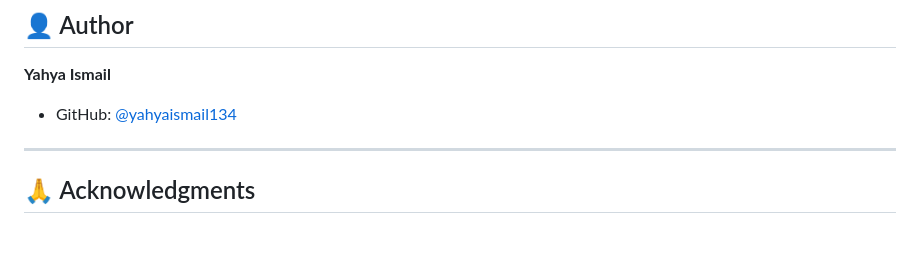
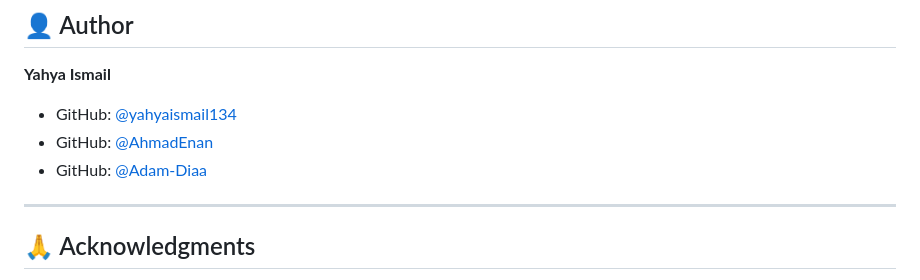
Before and after one commit to yahyaismail134/SkinCancerApp, a Markdown page: README.md, the part around the change. Drawn GitHub-style; blank space fills up the shorter version.

Commit message:
Add GitHub links for AhmadEnan and Adam-Diaa

```diff
--- a/README.md
+++ b/README.md
@@ -210,6 +210,8 @@ Copyright (c) 2025 Yahya Ismail
 **Yahya Ismail**
 
 - GitHub: [@yahyaismail134](https://github.com/yahyaismail134)
+- GitHub: [@AhmadEnan](https://github.com/AhmadEnan)
+- GitHub: [@Adam-Diaa](https://github.com/Adam-Diaa)
 
 ---
 
```
